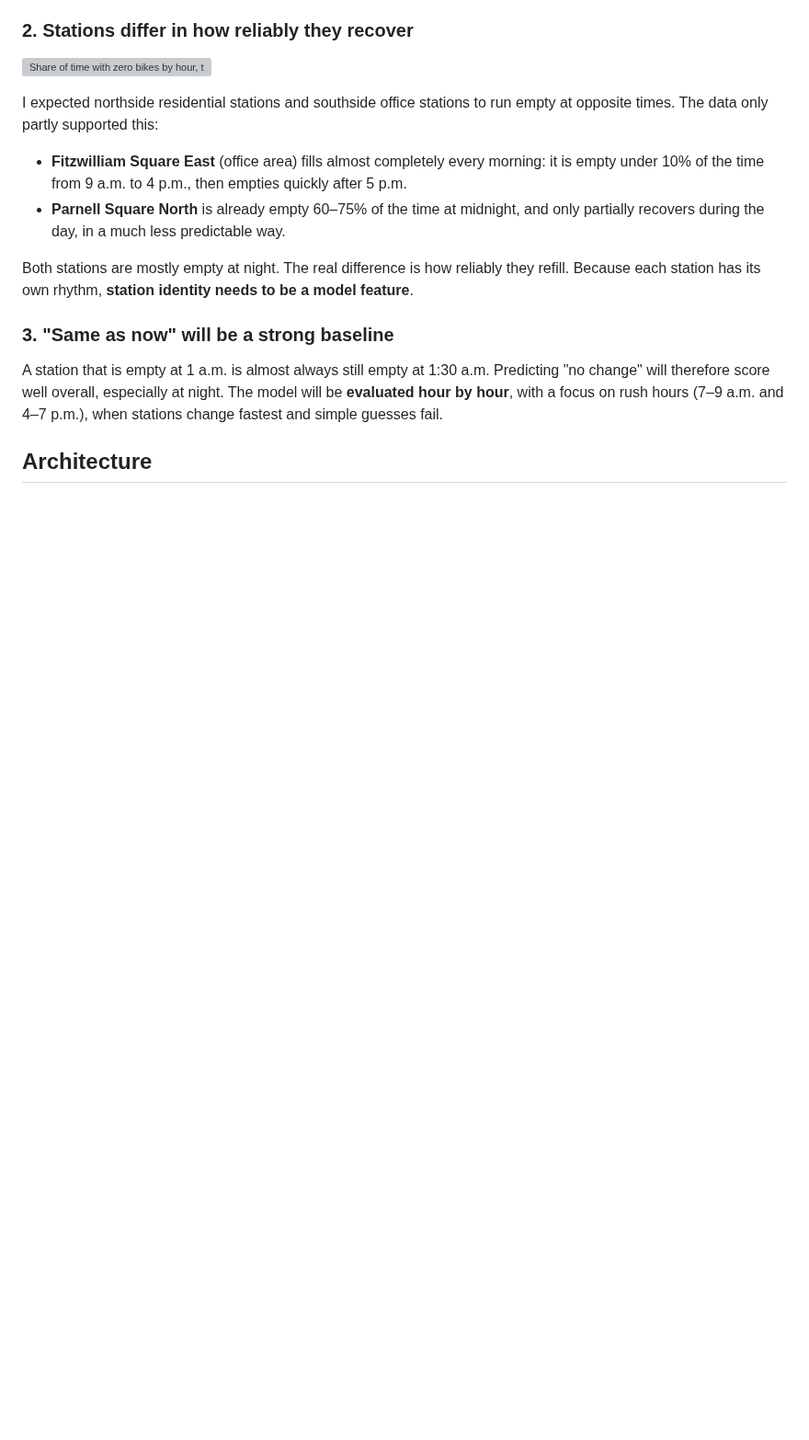
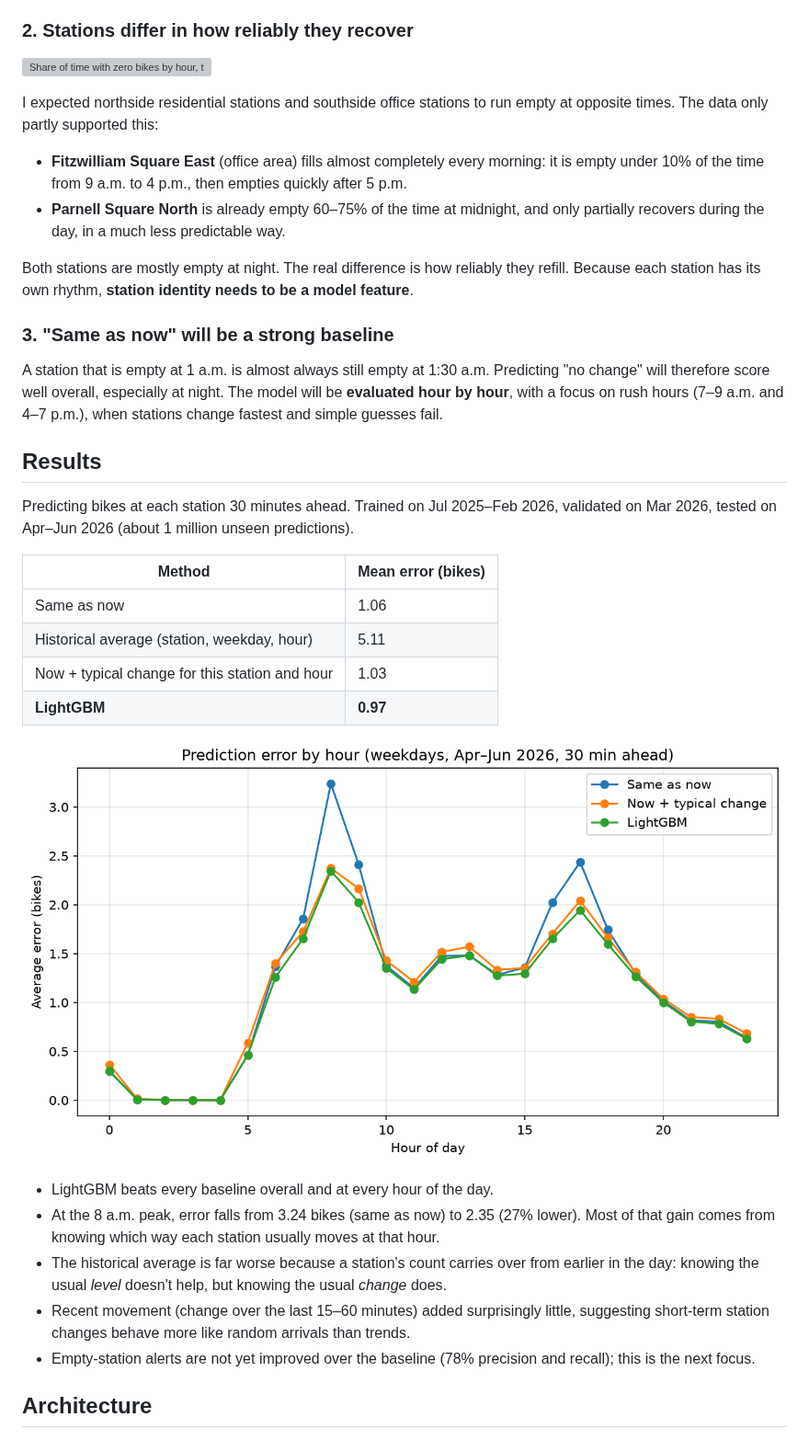
Before and after one commit to X2RSaM/dublin-bikes-forecast, a Markdown page: README.md, the part around the change. Shown at 92% size. Rendered like a GitHub page; pictures changed too: images/model_error_by_hour.png (added); blank space fills up the shorter version; grey boxes are pictures that could not be loaded.

Commit message:
Add LightGBM model, results and README update

```diff
--- a/README.md
+++ b/README.md
@@ -39,6 +39,25 @@ Both stations are mostly empty at night. The real difference is how reliably the
 ### 3. "Same as now" will be a strong baseline
 
 A station that is empty at 1 a.m. is almost always still empty at 1:30 a.m. Predicting "no change" will therefore score well overall, especially at night. The model will be **evaluated hour by hour**, with a focus on rush hours (7–9 a.m. and 4–7 p.m.), when stations change fastest and simple guesses fail.
+## Results
+
+Predicting bikes at each station 30 minutes ahead. Trained on Jul 2025–Feb 2026, validated on Mar 2026, tested on Apr–Jun 2026 (about 1 million unseen predictions).
+
+| Method | Mean error (bikes) |
+|---|---|
+| Same as now | 1.06 |
+| Historical average (station, weekday, hour) | 5.11 |
+| Now + typical change for this station and hour | 1.03 |
+| **LightGBM** | **0.97** |
+
+![Prediction error by hour](images/model_error_by_hour.png)
+
+- LightGBM beats every baseline overall and at every hour of the day.
+- At the 8 a.m. peak, error falls from 3.24 bikes (same as now) to 2.35 (27% lower). Most of that gain comes from knowing which way each station usually moves at that hour.
+- The historical average is far worse because a station's count carries over from earlier in the day: knowing the usual *level* doesn't help, but knowing the usual *change* does.
+- Recent movement (change over the last 15–60 minutes) added surprisingly little, suggesting short-term station changes behave more like random arrivals than trends.
+- Empty-station alerts are not yet improved over the baseline (78% precision and recall); this is the next focus.
+
 
 ## Architecture
 
```
Also changed, not shown: images/baseline_error_by_hour.png (added), images/feature_importance.png (added), 6 other files.
